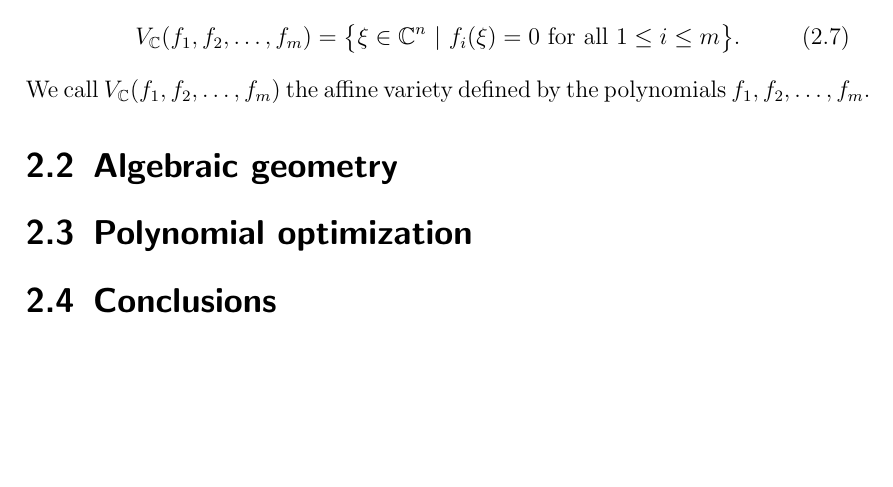
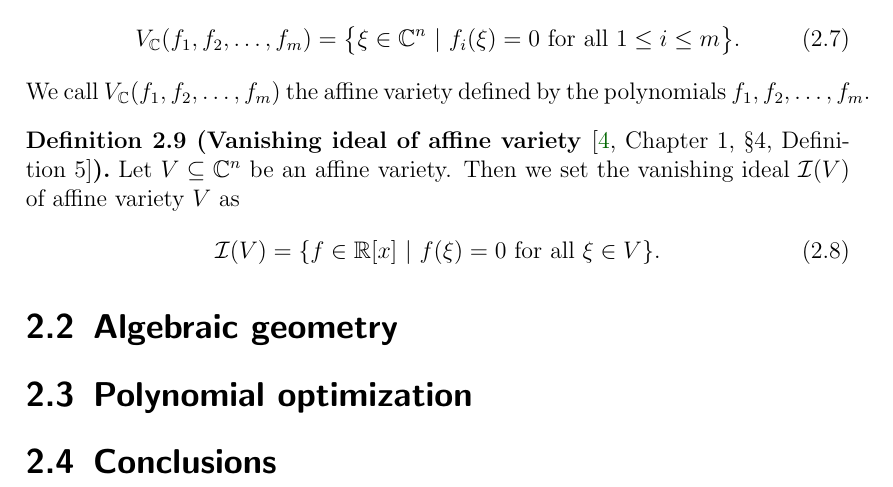
Before and after one commit to PavelTrutman/2024-PhD-Global-Polynomial-Optimization-IK, a LaTeX thesis (thesis.tex, which reads acronyms.tex, polynomials_preliminaries.tex): part of page 12 of 40, cut so that both start at the same text, the shorter picture padded with empty space. Compiled offline with pdfLaTeX.

Commit message:
Vanishing ideal

```diff
--- a/acronyms.tex
+++ b/acronyms.tex
@@ -6,6 +6,7 @@
 \newacronym{ideal generated by}{$\langle f_1, f_2, \ldots, f_n\rangle$}{Ideal generated by the polynomials $f_1, f_2, \ldots, f_n$}
 \newacronym{R}{$\mathbb{R}$}{Set of real numbers}
 \newacronym{polynomial ring}{$\mathbb{R}[x]$}{Ring of polynomials with coefficients in $\mathbb{R}$ in $n$ variables $x_i$}
+\newacronym{affine variety}{$\Var$}{Affine variety}
 \newacronym{monomial}{$x^\alpha$}{Monomial $x_1^{\alpha_1} x_2^{\alpha_2} \cdots x_n^{\alpha_n}$}
 \newacronym{x transposed}{$x^\top$}{Transpose of the vector $x$}
 \newacronym{Z}{$\mathbb{Z}$}{Set of integers}
--- a/polynomials_preliminaries.tex
+++ b/polynomials_preliminaries.tex
@@ -93,6 +93,16 @@ Moreover, $\Ideal = \rIdeal$ if and only if the ideal $\Ideal$ is radical.
   We call $\VarC(f_1, f_2, \ldots, f_m)$ the affine variety defined by the polynomials $f_1, f_2, \ldots, f_m$.
 \end{definition}
 
-%TODO Real variety
+%TODO Real affine variety
 
-%TODO Vanishing ideal
+\begin{definition}[Vanishing ideal of affine variety {\thecite[Chapter~1, §4, Definition~5]{Cox-Little-Shea2015}}]
+  Let $\Var \subseteq \C^n$ be an affine variety. Then we set the vanishing ideal $\Ideal(\Var)$ of affine variety $\Var$ as
+  \begin{align}
+    \Ideal(\Var) &= \{f \in \Rx \ |\ f(\xi) = 0 \text{ for all } \xi \in \Var\}.
+  \end{align}
+
+\end{definition}
+
+%TODO Nullstellensatzen
+%pol:prelim:nss
+%pol:prelim:realnss
--- a/thesis.tex
+++ b/thesis.tex
@@ -65,8 +65,11 @@
 \newcommand{\hide}[1]{}
 \newcommand{\Ideal}{\ensuremath{\mathcal{I}}}
 \newcommand{\rIdeal}{\ensuremath{\sqrt{\Ideal}}}
+\newcommand{\rrIdeal}{\ensuremath{\sqrt[R]{\Ideal}}}
 \newcommand{\Rx}{\ensuremath{\mathbb{R}[x]}}
-\newcommand{\VarC}{V_\C}
+\newcommand{\Var}{\ensuremath{V}}
+\newcommand{\VarC}{\ensuremath{V_\C}}
+\newcommand{\VarR}{\ensuremath{V_\R}}
 \newcommand{\MM}{\ensuremath{\mathcal{X}}}
 \newcommand{\FFFF}{\ensuremath{F_4}}
 \newcommand{\FFFFF}{\ensuremath{F_5}}
```
Also changed, not shown: polynomials_preliminaries.tex (2 more changed lines).
